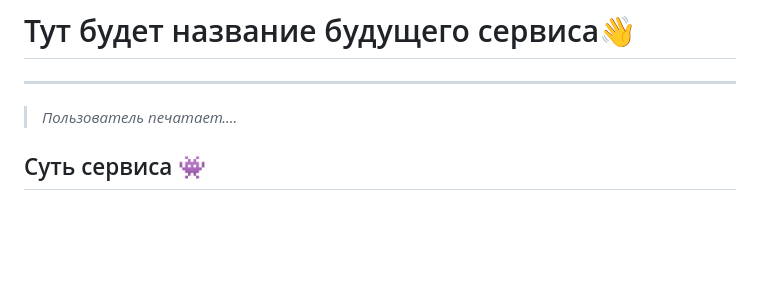
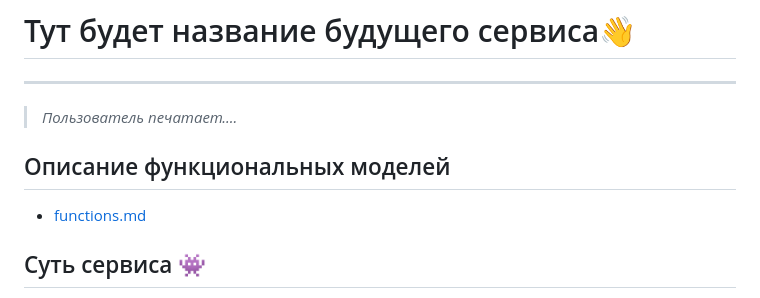
Before and after one commit to danelloptz/typeguru, a Markdown page: README.md, the part around the change. GitHub-like rendering; blank space fills up the shorter version.

Commit message:
added link to functios md in readme

```diff
--- a/README.md
+++ b/README.md
@@ -1,6 +1,9 @@
 # Тут будет название будущего сервиса👋
 ---
 > *Пользователь печатает....*
+
+## Описание функциональных моделей
+* [functions.md](docs/functions.md)
 
 ## Суть сервиса 👾
 Пользователь должен за ограниченное время набрать случайный (осмысленный) текст. Пользователь может менять  уровень сложности - выбирать время на набор текста и его объём. Рыба-текст генерируется на стороннем сервере (fish-text api).
```
